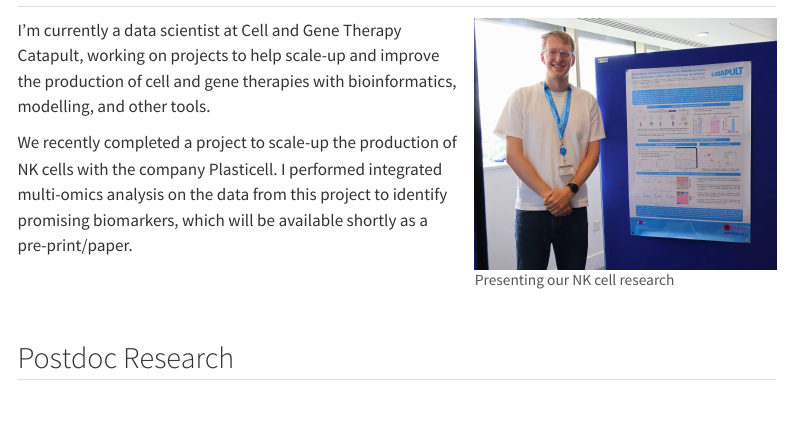
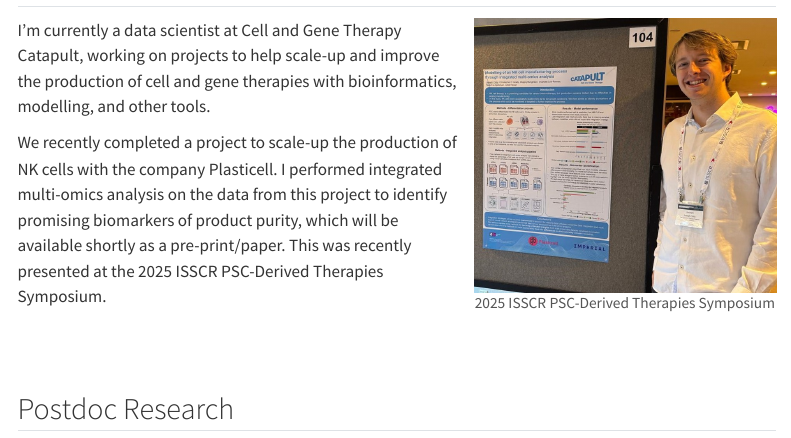
Before and after one commit to josephoddy/josephoddy.github.io, a Quarto document (index.qmd): the page in a window 1100 px wide, from its top. Rendered offline with R 4.5, knitr and Pandoc in place of Quarto, with nearby package versions; menus at the side of the page are left out.

Commit message:
adding ISSCR 2025 photo

```diff
--- a/index.qmd
+++ b/index.qmd
@@ -4,15 +4,15 @@ sidebar: id-links
 
 ## Current Research
 <figure style="float: right; max-width: 300px; margin-left: 15px; margin-bottom: 10px; text-align: center;">
-  <a href="/assets/images/plasticell_poster.jpg" target="_blank">
-    <img src="/assets/images/plasticell_poster.jpg" alt="Plasticell poster" style="width: 100%;" />
+  <a href="/assets/images/ISSCR_2025.jpg" target="_blank">
+    <img src="/assets/images/ISSCR_2025.jpg" alt="Plasticell poster" style="width: 100%;" />
   </a>
-  <figcaption style="text-align: left; font-size: 0.9em; color: #555;">Presenting our NK cell research</figcaption>
+  <figcaption style="text-align: left; font-size: 0.9em; color: #555;">2025 ISSCR PSC-Derived Therapies Symposium</figcaption>
 </figure>
 
 I'm currently a data scientist at Cell and Gene Therapy Catapult, working on projects to help scale-up and improve the production of cell and gene therapies with bioinformatics, modelling, and other tools.
 
-We recently completed a project to scale-up the production of NK cells with the company Plasticell. I performed integrated multi-omics analysis on the data from this project to identify promising biomarkers, which will be available shortly as a pre-print/paper.
+We recently completed a project to scale-up the production of NK cells with the company Plasticell. I performed integrated multi-omics analysis on the data from this project to identify promising biomarkers of product purity, which will be available shortly as a pre-print/paper. This was recently presented at the 2025 ISSCR PSC-Derived Therapies Symposium.
 
 </br>
 </br>
```
Also changed, not shown: assets/images/ISSCR_2025.jpg (added), docs/search.json, 2 other files.
